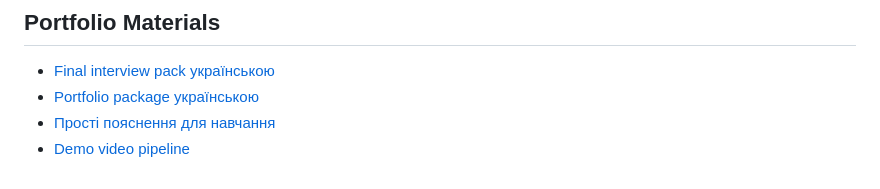
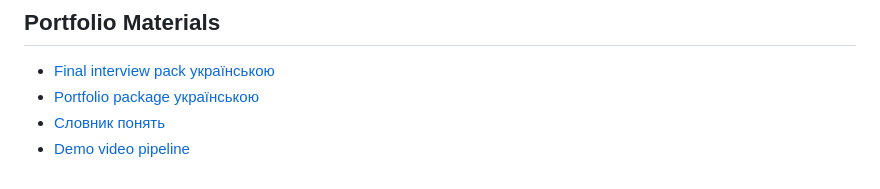
Before and after one commit to DenisShumilov/uav-readiness-evidence-copilot, a Markdown page: README.uk.md, the part around the change. Drawn GitHub-style.

```diff
--- a/README.uk.md
+++ b/README.uk.md
@@ -94,5 +94,5 @@ GIF лишається тільки optional preview.
 
 - [Final interview pack українською](docs/final-interview-pack.uk.md)
 - [Portfolio package українською](docs/final-portfolio-package.uk.md)
-- [Прості пояснення для навчання](docs/explain-like-new.md)
+- [Словник понять](docs/explain-like-new.md)
 - [Demo video pipeline](demo-video/README.md)
```
Also changed, not shown: README.md (+6 -6 lines).
